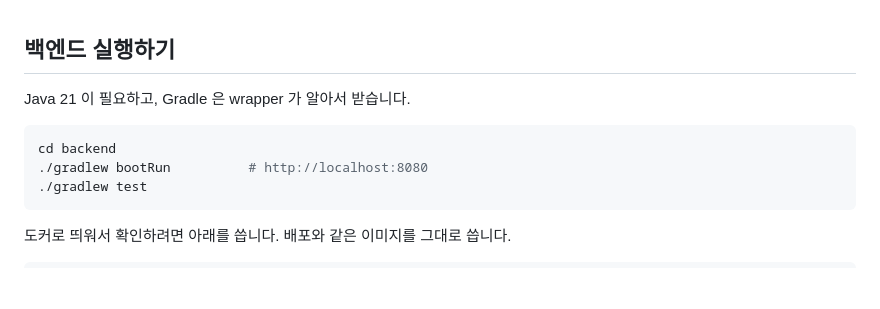
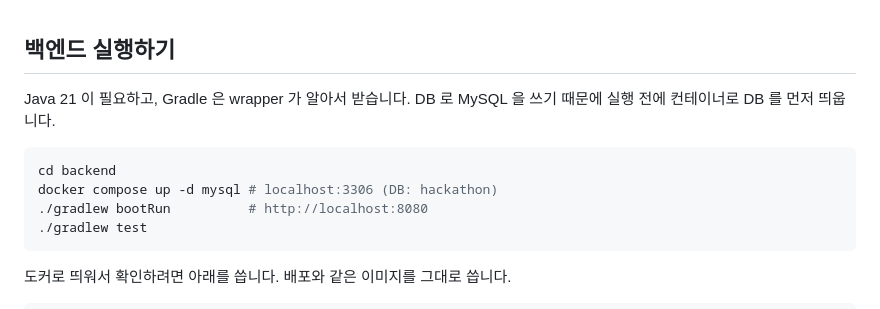
Before and after one commit to softeerbootcamp-8th/HACKATHON-TEAM1-helloiamoneteamnicetomeetyou, a Markdown page: README.md, the part around the change. Rendered like a GitHub page; blank space fills up the shorter version.

Commit message:
docs: JPA·MySQL 도입에 맞춰 개발 문서 갱신
- "JPA, MySQL 은 아직 없다" 는 서술을 현재 스택에 맞게 고친다
- 프로파일별 DB 접속 설정과 prod 환경변수 이름을 적는다
- 백엔드 실행 전에 docker compose up -d mysql 이 필요하다는 안내를 넣는다

````diff
--- a/README.md
+++ b/README.md
@@ -38,9 +38,11 @@ PR 제목은 모두 `feat(be): 주문 생성 API 구현` 형식(Conventional Com
 ## 백엔드 실행하기
 
 Java 21 이 필요하고, Gradle 은 wrapper 가 알아서 받습니다.
+DB 로 MySQL 을 쓰기 때문에 실행 전에 컨테이너로 DB 를 먼저 띄웁니다.
 
 ```bash
 cd backend
+docker compose up -d mysql # localhost:3306 (DB: hackathon)
 ./gradlew bootRun          # http://localhost:8080
 ./gradlew test
 ```
````
Also changed, not shown: backend/CLAUDE.md (+6 -3 lines), 1 other file.
